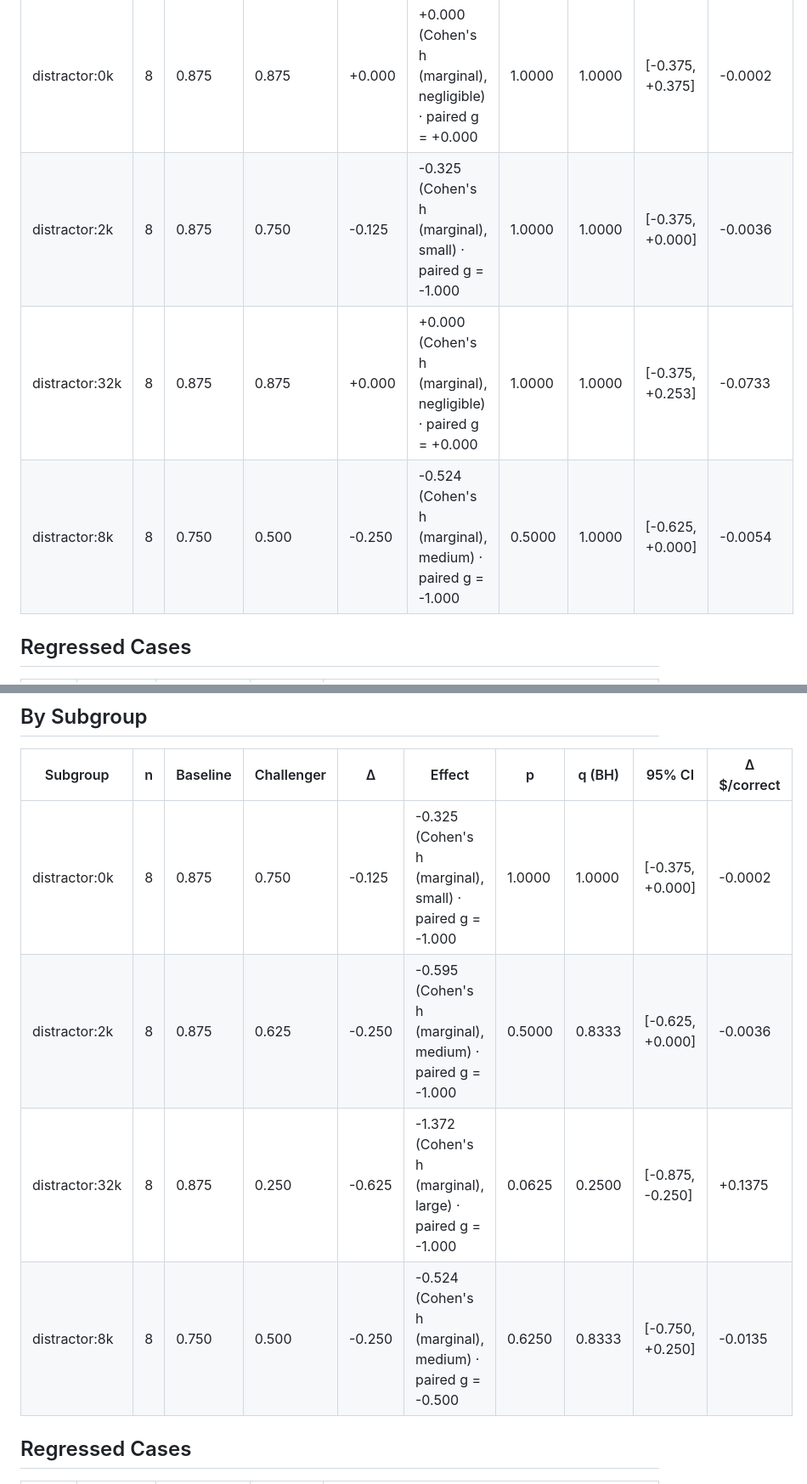
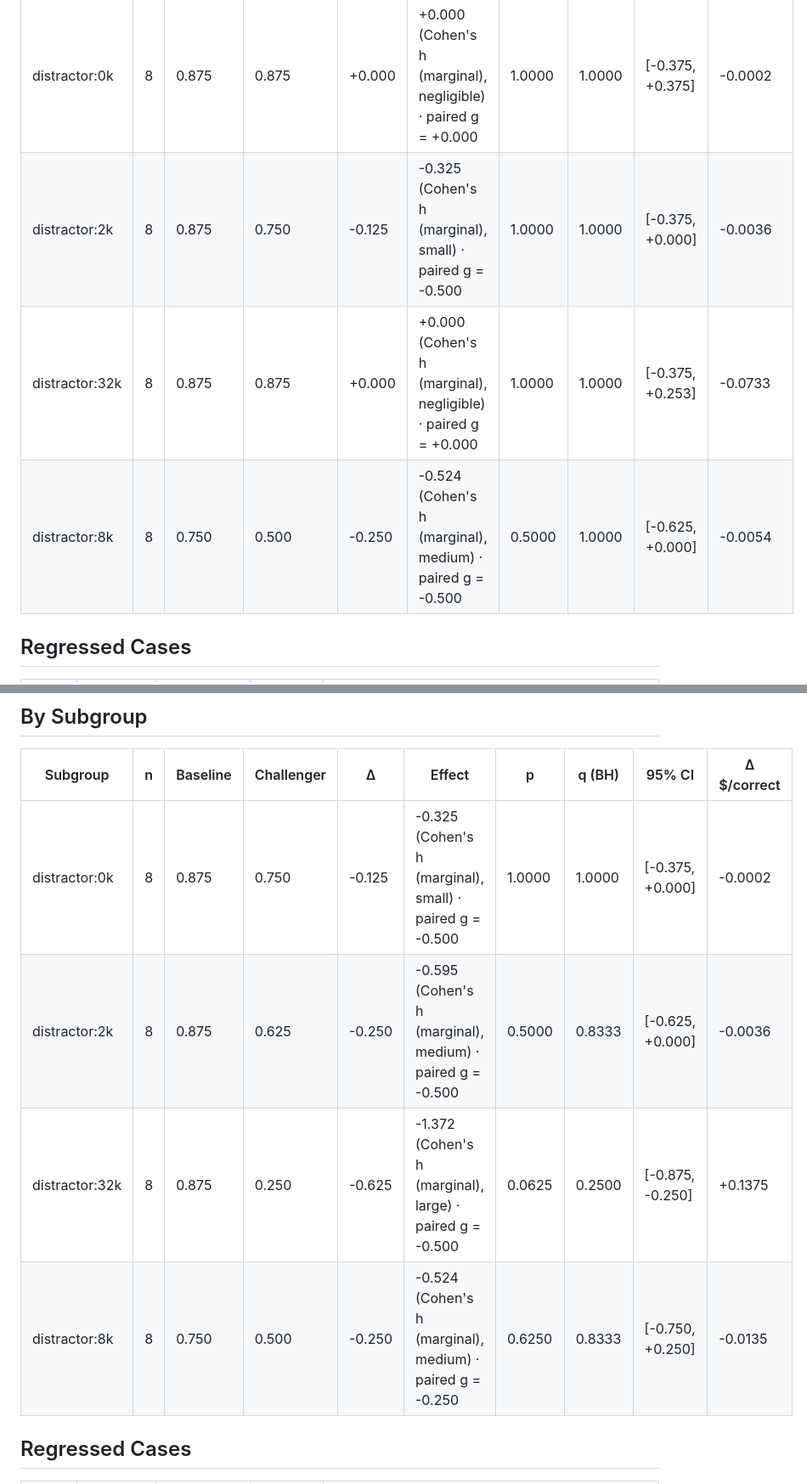
Before and after one commit to shahcolate/rift, a Markdown page: benchmarks/context_rot_opus47.md, 2 parts joined by grey strips. Shown at 85% size. Drawn GitHub-style.

```diff
--- a/benchmarks/context_rot_opus47.md
+++ b/benchmarks/context_rot_opus47.md
@@ -118,9 +118,9 @@ Does output inflate along with input, or is the inflation input-only? A uniform
 | Subgroup | n | Baseline | Challenger | Δ | Effect | p | q (BH) | 95% CI | Δ $/correct |
 |----------|---|----------|------------|---|--------|---|--------|--------|-------------|
 | distractor:0k | 8 | 0.875 | 0.875 | +0.000 | +0.000 (Cohen's h (marginal), negligible)  ·  paired g = +0.000 | 1.0000 | 1.0000 | [-0.375, +0.375] | -0.0002 |
-| distractor:2k | 8 | 0.875 | 0.750 | -0.125 | -0.325 (Cohen's h (marginal), small)  ·  paired g = -1.000 | 1.0000 | 1.0000 | [-0.375, +0.000] | -0.0036 |
+| distractor:2k | 8 | 0.875 | 0.750 | -0.125 | -0.325 (Cohen's h (marginal), small)  ·  paired g = -0.500 | 1.0000 | 1.0000 | [-0.375, +0.000] | -0.0036 |
 | distractor:32k | 8 | 0.875 | 0.875 | +0.000 | +0.000 (Cohen's h (marginal), negligible)  ·  paired g = +0.000 | 1.0000 | 1.0000 | [-0.375, +0.253] | -0.0733 |
-| distractor:8k | 8 | 0.750 | 0.500 | -0.250 | -0.524 (Cohen's h (marginal), medium)  ·  paired g = -1.000 | 0.5000 | 1.0000 | [-0.625, +0.000] | -0.0054 |
+| distractor:8k | 8 | 0.750 | 0.500 | -0.250 | -0.524 (Cohen's h (marginal), medium)  ·  paired g = -0.500 | 0.5000 | 1.0000 | [-0.625, +0.000] | -0.0054 |
 
 ## Regressed Cases
 
@@ -168,10 +168,10 @@ Does output inflate along with input, or is the inflation input-only? A uniform
 
 | Subgroup | n | Baseline | Challenger | Δ | Effect | p | q (BH) | 95% CI | Δ $/correct |
 |----------|---|----------|------------|---|--------|---|--------|--------|-------------|
-| distractor:0k | 8 | 0.875 | 0.750 | -0.125 | -0.325 (Cohen's h (marginal), small)  ·  paired g = -1.000 | 1.0000 | 1.0000 | [-0.375, +0.000] | -0.0002 |
-| distractor:2k | 8 | 0.875 | 0.625 | -0.250 | -0.595 (Cohen's h (marginal), medium)  ·  paired g = -1.000 | 0.5000 | 0.8333 | [-0.625, +0.000] | -0.0036 |
-| distractor:32k | 8 | 0.875 | 0.250 | -0.625 | -1.372 (Cohen's h (marginal), large)  ·  paired g = -1.000 | 0.0625 | 0.2500 | [-0.875, -0.250] | +0.1375 |
-| distractor:8k | 8 | 0.750 | 0.500 | -0.250 | -0.524 (Cohen's h (marginal), medium)  ·  paired g = -0.500 | 0.6250 | 0.8333 | [-0.750, +0.250] | -0.0135 |
+| distractor:0k | 8 | 0.875 | 0.750 | -0.125 | -0.325 (Cohen's h (marginal), small)  ·  paired g = -0.500 | 1.0000 | 1.0000 | [-0.375, +0.000] | -0.0002 |
+| distractor:2k | 8 | 0.875 | 0.625 | -0.250 | -0.595 (Cohen's h (marginal), medium)  ·  paired g = -0.500 | 0.5000 | 0.8333 | [-0.625, +0.000] | -0.0036 |
+| distractor:32k | 8 | 0.875 | 0.250 | -0.625 | -1.372 (Cohen's h (marginal), large)  ·  paired g = -0.500 | 0.0625 | 0.2500 | [-0.875, -0.250] | +0.1375 |
+| distractor:8k | 8 | 0.750 | 0.500 | -0.250 | -0.524 (Cohen's h (marginal), medium)  ·  paired g = -0.250 | 0.6250 | 0.8333 | [-0.750, +0.250] | -0.0135 |
 
 ## Regressed Cases
 
```
Also changed, not shown: other parts of benchmarks/context_rot_opus47.md (+4 -4 lines), README.md (+1 -1 lines).
